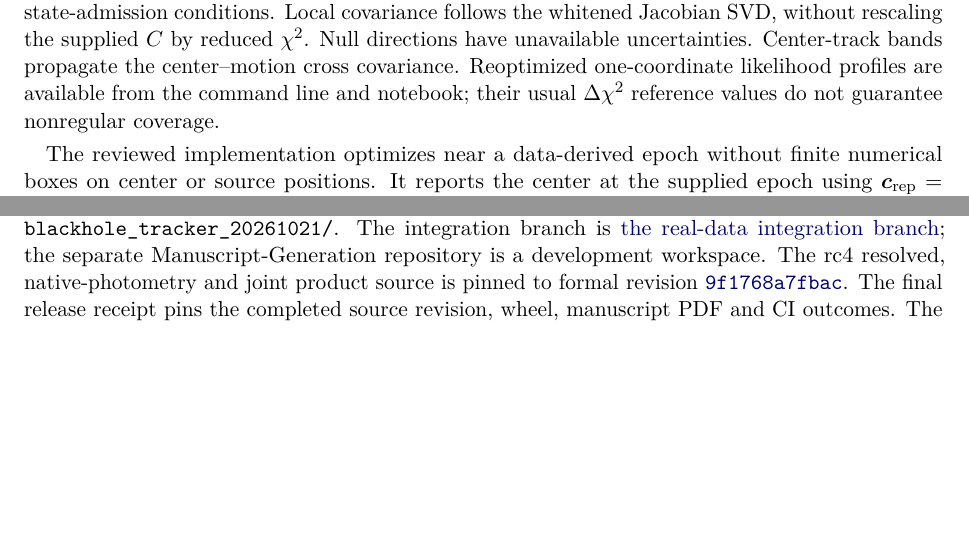
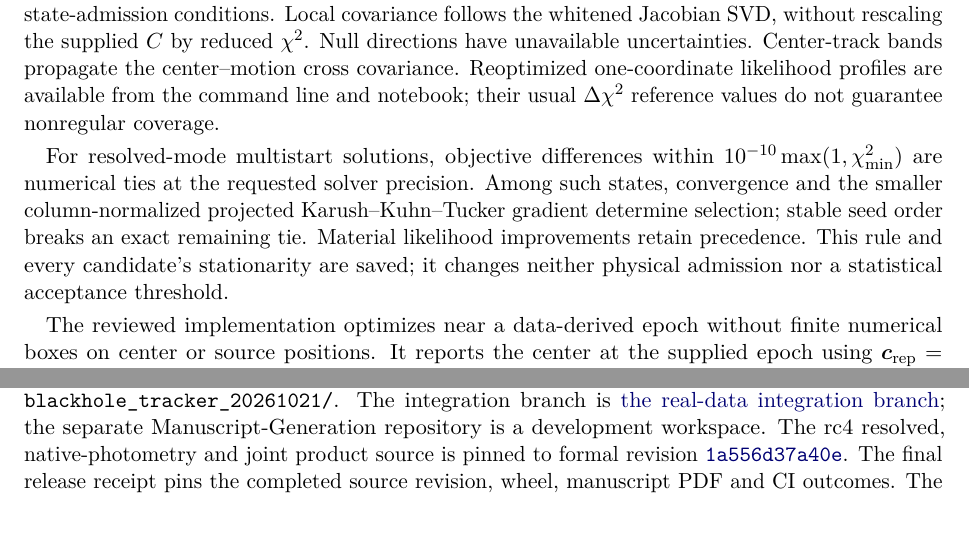
Before and after one commit to ncarberry64/Manuscript-Generation, a LaTeX paper (papers/bhsm_blackhole_tracker_20261021/manuscript/main.tex, which reads papers/bhsm_blackhole_tracker_20261021/manuscript/product_workflow.tex): two parts of pages 21 and 37 of 43, joined at a grey line, cut so that both start at the same text, the shorter picture padded with empty space. Compiled offline with pdfLaTeX.

Commit message:
Bind reviewed rc4 paper and manual submission to final verified product

```diff
--- a/papers/bhsm_blackhole_tracker_20261021/manuscript/main.tex
+++ b/papers/bhsm_blackhole_tracker_20261021/manuscript/main.tex
@@ -580,7 +580,7 @@ The integration branch is
 \href{https://github.com/ncarberry64/Berger-Hopf-Standard-Model/tree/codex/blackhole-tracker-real-data-20261022}{the real-data integration branch};
 the separate Manuscript-Generation repository is a development workspace.
 The rc4 resolved, native-photometry and joint product source is pinned to formal revision
-\href{https://github.com/ncarberry64/Berger-Hopf-Standard-Model/tree/9f1768a7fbac1d16e0e25713f87b8191cbe02249/products/blackhole_tracker}{\texttt{9f1768a7fbac}}.
+\href{https://github.com/ncarberry64/Berger-Hopf-Standard-Model/tree/1a556d37a40ef89deb54f9c07d231b5496163838/products/blackhole_tracker}{\texttt{1a556d37a40e}}.
 The final release receipt pins the completed source revision, wheel,
 manuscript PDF and CI outcomes. The theory/source reconciliation is
 independently pinned to formal revision
--- a/papers/bhsm_blackhole_tracker_20261021/manuscript/product_workflow.tex
+++ b/papers/bhsm_blackhole_tracker_20261021/manuscript/product_workflow.tex
@@ -100,6 +100,14 @@ center--motion cross covariance. Reoptimized one-coordinate likelihood
 profiles are available from the command line and notebook; their usual
 $\Delta\chi^2$ reference values do not guarantee nonregular coverage.
 
+For resolved-mode multistart solutions, objective differences within
+$10^{-10}\max(1,\chi^2_{\min})$ are numerical ties at the requested
+solver precision. Among such states, convergence and the smaller
+column-normalized projected Karush--Kuhn--Tucker gradient determine selection; stable
+seed order breaks an exact remaining tie. Material likelihood improvements
+retain precedence. This rule and every candidate's stationarity are saved;
+it changes neither physical admission nor a statistical acceptance threshold.
+
 The reviewed implementation optimizes near a data-derived epoch without
 finite numerical boxes on center or source positions. It reports the
 center at the supplied epoch using
```
Also changed, not shown: papers/bhsm_blackhole_tracker_20261021/RESULT_STATEMENT.md (+1 -1 lines), papers/bhsm_blackhole_tracker_20261021/VALIDATION.md (+4 -2 lines), papers/bhsm_blackhole_tracker_20261021/submission/cover_letter_draft.md (+1 -1 lines), papers/bhsm_blackhole_tracker_20261021/README.md, papers/bhsm_blackhole_tracker_20261021/manuscript/main.pdf, 6 other files.
